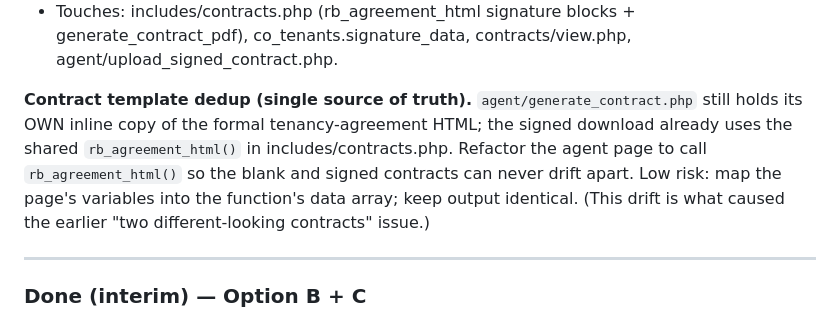
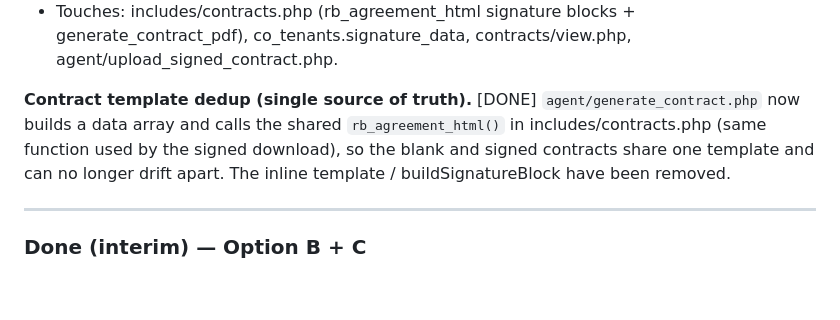
Before and after one commit to WongJX823/rentbridge, a Markdown page: TODO.md, the part around the change. Rendered like a GitHub page; blank space fills up the shorter version.

Commit message:
docs: mark contract-template dedup done in TODO
Co-Authored-By: Claude Opus 4.8 <noreply@anthropic.com>

```diff
--- a/TODO.md
+++ b/TODO.md
@@ -158,14 +158,11 @@ into the digital document, so the "signed" PDF is incomplete for mixed groups.
   generate_contract_pdf), co_tenants.signature_data, contracts/view.php,
   agent/upload_signed_contract.php.
 
-**Contract template dedup (single source of truth).**
-`agent/generate_contract.php` still holds its OWN inline copy of the formal
-tenancy-agreement HTML; the signed download already uses the shared
-`rb_agreement_html()` in includes/contracts.php. Refactor the agent page to call
-`rb_agreement_html()` so the blank and signed contracts can never drift apart.
-Low risk: map the page's variables into the function's data array; keep output
-identical. (This drift is what caused the earlier "two different-looking
-contracts" issue.)
+**Contract template dedup (single source of truth).**  [DONE]
+`agent/generate_contract.php` now builds a data array and calls the shared
+`rb_agreement_html()` in includes/contracts.php (same function used by the signed
+download), so the blank and signed contracts share one template and can no longer
+drift apart. The inline template / buildSignatureBlock have been removed.
 
 ---
 
```
